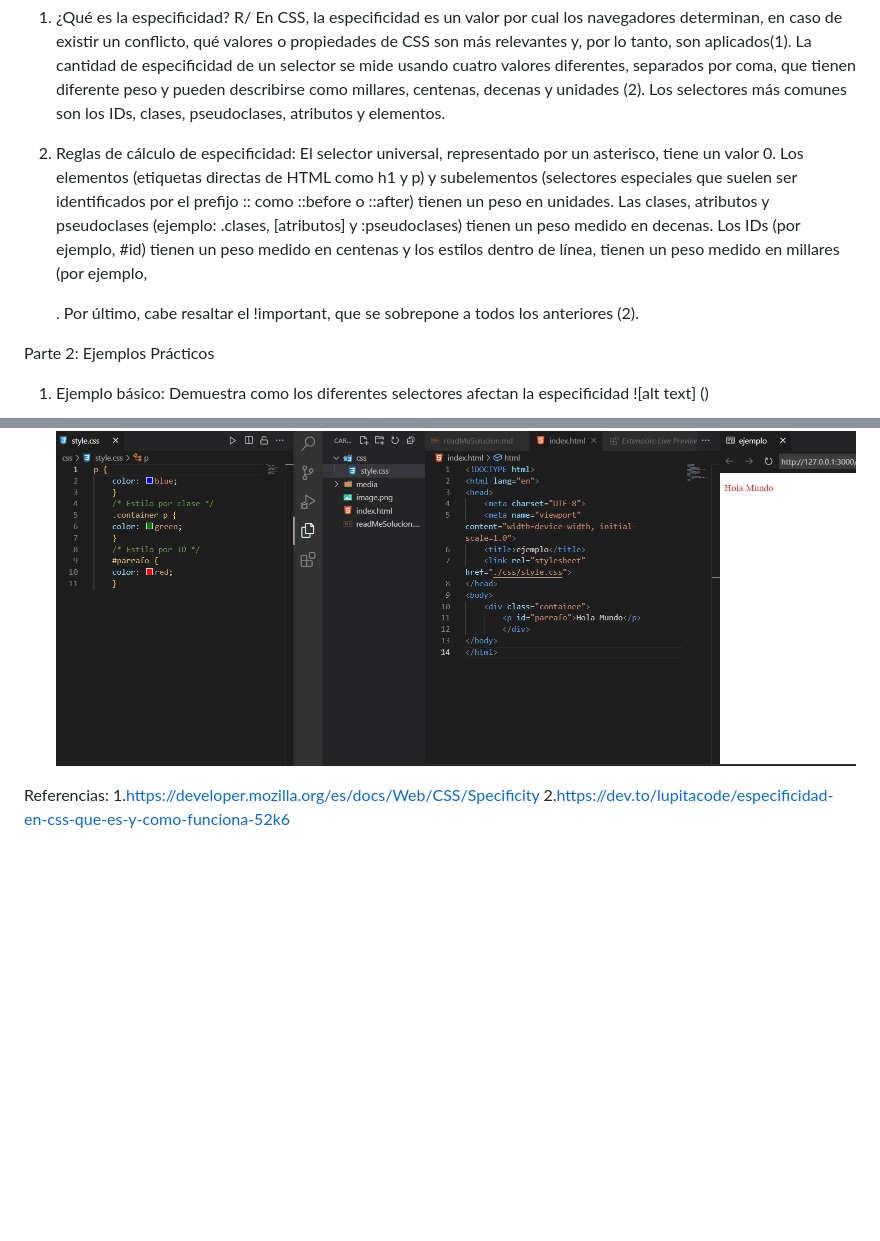
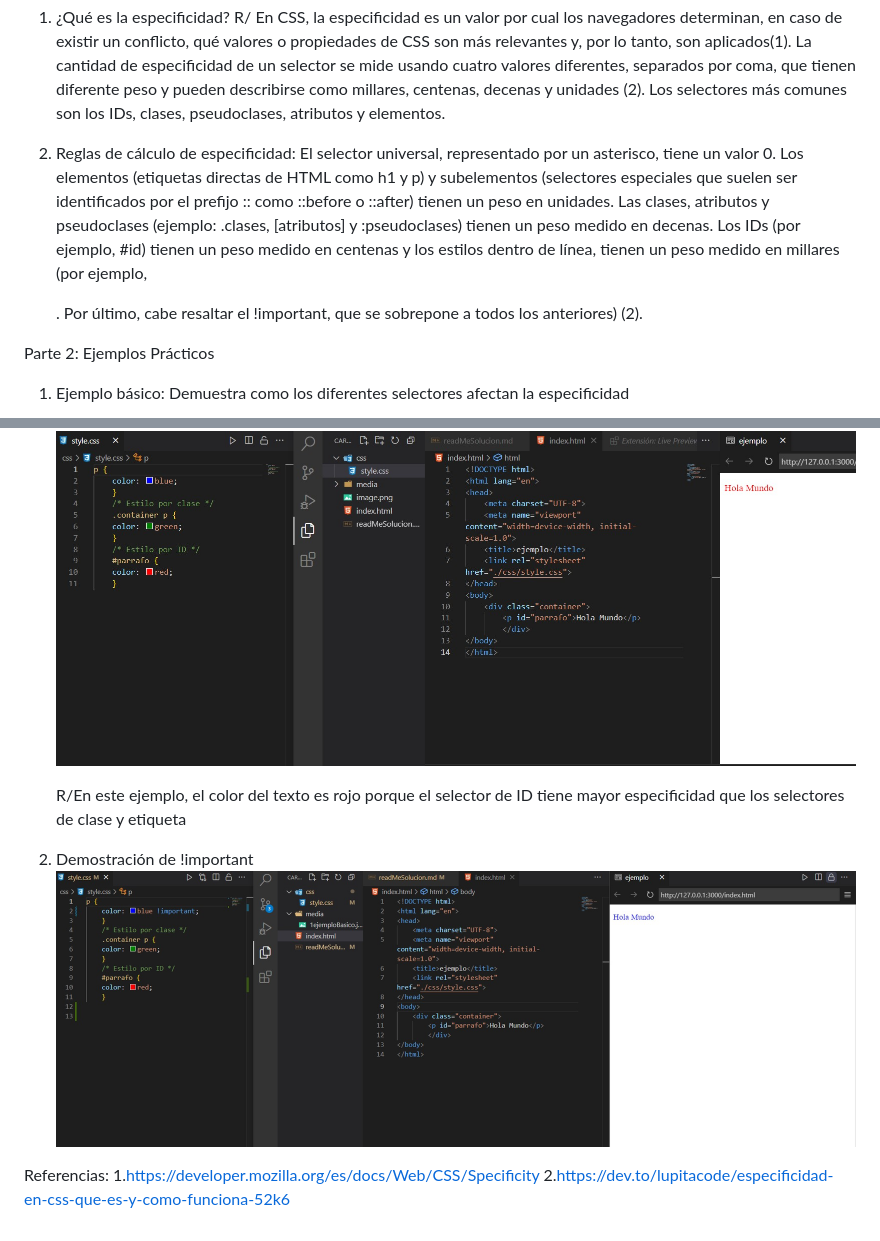
Before and after one commit to juandacf/tallerEspecificidad, a Markdown page: readMe.md, 2 parts joined by grey strips. Drawn GitHub-style; pictures changed too: media/demostracionImportant.jpg (added); blank space fills up the shorter version.

```diff
--- a/readMeSolucion.md
+++ b/readMe.md
@@ -6,13 +6,16 @@ Parte 1: Introducción Teórica a la Especificidad (15 minutos)
     R/ En CSS, la especificidad es un valor por cual los navegadores determinan, en caso de existir un conflicto, qué valores o propiedades de CSS son más relevantes y, por lo tanto, son aplicados(1). La cantidad de especificidad de un selector se mide usando cuatro valores diferentes, separados por coma, que tienen diferente peso y pueden describirse como millares, centenas, decenas y unidades (2). Los selectores más comunes son los IDs, clases, pseudoclases, atributos y elementos.
 
 2.  Reglas de cálculo de especificidad:
-    El selector universal, representado por un asterisco, tiene un valor 0. Los elementos (etiquetas directas de HTML como h1 y p) y subelementos (selectores especiales que suelen ser identificados por el prefijo :: como ::before o ::after) tienen un peso en unidades. Las clases, atributos y pseudoclases (ejemplo: .clases, [atributos] y :pseudoclases) tienen un peso medido en decenas. Los IDs (por ejemplo, #id) tienen un peso medido en centenas y los estilos dentro de línea, tienen un peso medido en millares (por ejemplo, <p style="background-color: orange;">. Por último, cabe resaltar el !important, que se sobrepone a todos los anteriores (2).
+    El selector universal, representado por un asterisco, tiene un valor 0. Los elementos (etiquetas directas de HTML como h1 y p) y subelementos (selectores especiales que suelen ser identificados por el prefijo :: como ::before o ::after) tienen un peso en unidades. Las clases, atributos y pseudoclases (ejemplo: .clases, [atributos] y :pseudoclases) tienen un peso medido en decenas. Los IDs (por ejemplo, #id) tienen un peso medido en centenas y los estilos dentro de línea, tienen un peso medido en millares (por ejemplo, <p style="background-color: orange;">. Por último, cabe resaltar el !important, que se sobrepone a todos los anteriores) (2).
 
 Parte 2: Ejemplos Prácticos
 
 1. Ejemplo básico: Demuestra como los diferentes selectores afectan la especificidad
-   ![alt text] ()
-
    ![alt text](https://github.com/juandacf/tallerEspecificidad/blob/main/media/1ejemploBasico.jpg)
 
+   R/En este ejemplo, el color del texto es rojo porque el selector de ID tiene mayor especificidad que los selectores de clase y etiqueta
+
+2. Demostración de !important
+   ![alt text](https://github.com/juandacf/tallerEspecificidad/blob/main/media/demostracionImportant.jpg)
+
 Referencias: 1.https://developer.mozilla.org/es/docs/Web/CSS/Specificity 2.https://dev.to/lupitacode/especificidad-en-css-que-es-y-como-funciona-52k6
```
Also changed, not shown: image.png (deleted), 1 other file.
